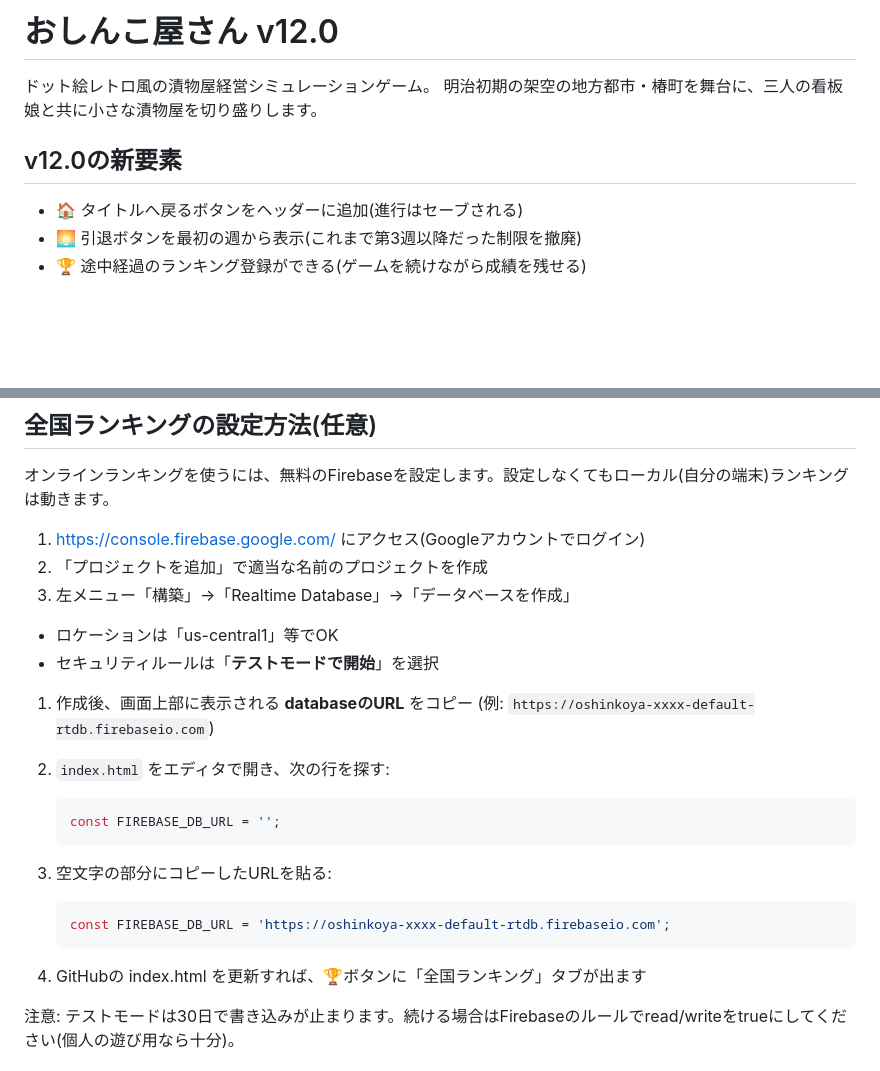
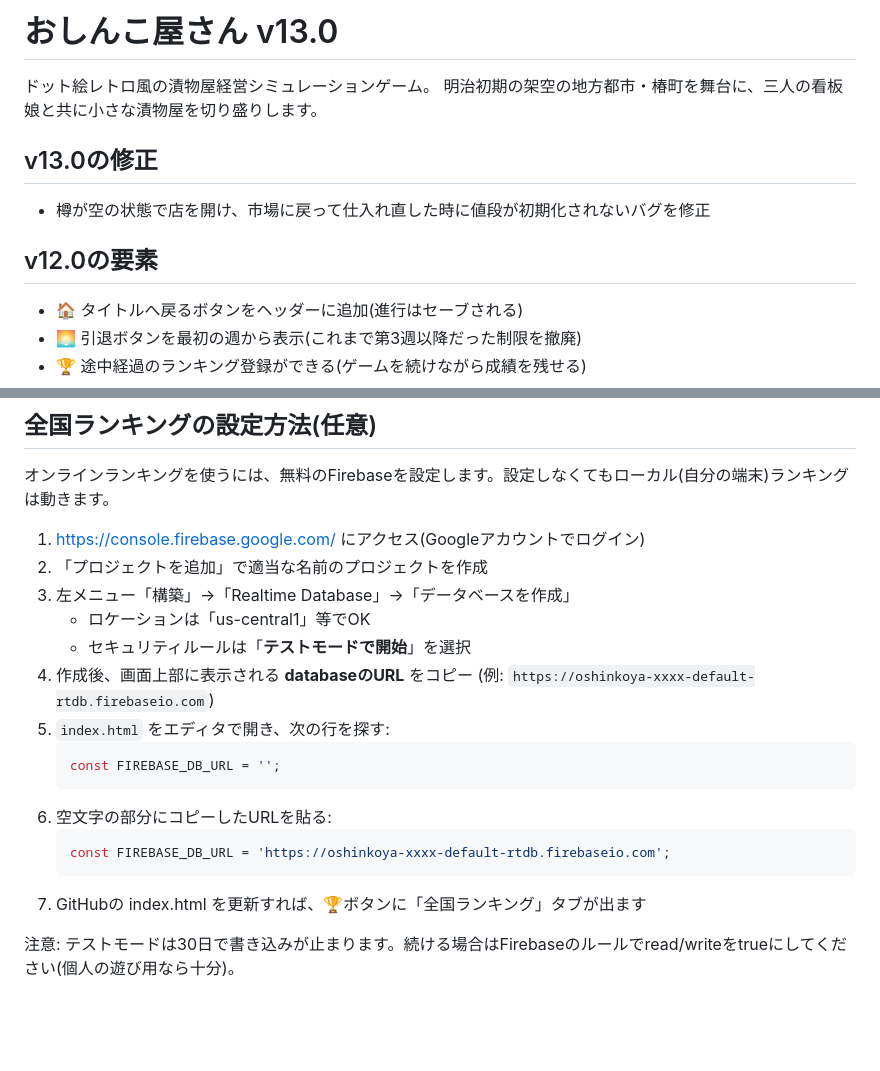
Before and after one commit to budouumibudou/osinkoya, a Markdown page: README.md, 2 parts joined by grey strips. Rendered like a GitHub page; blank space fills up the shorter version.

````diff
--- a/README.md
+++ b/README.md
@@ -1,9 +1,13 @@
-# おしんこ屋さん v12.0
+# おしんこ屋さん v13.0
 
 ドット絵レトロ風の漬物屋経営シミュレーションゲーム。
 明治初期の架空の地方都市・椿町を舞台に、三人の看板娘と共に小さな漬物屋を切り盛りします。
 
-## v12.0の新要素
+## v13.0の修正
+
+- 樽が空の状態で店を開け、市場に戻って仕入れ直した時に値段が初期化されないバグを修正
+
+## v12.0の要素
 
 - 🏠 タイトルへ戻るボタンをヘッダーに追加(進行はセーブされる)
 - 🌅 引退ボタンを最初の週から表示(これまで第3週以降だった制限を撤廃)
@@ -23,24 +27,22 @@
 
 オンラインランキングを使うには、無料のFirebaseを設定します。設定しなくてもローカル(自分の端末)ランキングは動きます。
 
-1. <https://console.firebase.google.com/> にアクセス(Googleアカウントでログイン)
-1. 「プロジェクトを追加」で適当な名前のプロジェクトを作成
-1. 左メニュー「構築」→「Realtime Database」→「データベースを作成」
-- ロケーションは「us-central1」等でOK
-- セキュリティルールは「**テストモードで開始**」を選択
-1. 作成後、画面上部に表示される **databaseのURL** をコピー
+1. https://console.firebase.google.com/ にアクセス(Googleアカウントでログイン)
+2. 「プロジェクトを追加」で適当な名前のプロジェクトを作成
+3. 左メニュー「構築」→「Realtime Database」→「データベースを作成」
+   - ロケーションは「us-central1」等でOK
+   - セキュリティルールは「**テストモードで開始**」を選択
+4. 作成後、画面上部に表示される **databaseのURL** をコピー
    (例: `https://oshinkoya-xxxx-default-rtdb.firebaseio.com`)
-1. `index.html` をエディタで開き、次の行を探す:
-
+5. `index.html` をエディタで開き、次の行を探す:
    ```javascript
    const FIREBASE_DB_URL = '';
    ```
-1. 空文字の部分にコピーしたURLを貼る:
-
+6. 空文字の部分にコピーしたURLを貼る:
    ```javascript
    const FIREBASE_DB_URL = 'https://oshinkoya-xxxx-default-rtdb.firebaseio.com';
    ```
-1. GitHubの index.html を更新すれば、🏆ボタンに「全国ランキング」タブが出ます
+7. GitHubの index.html を更新すれば、🏆ボタンに「全国ランキング」タブが出ます
 
 注意: テストモードは30日で書き込みが止まります。続ける場合はFirebaseのルールでread/writeをtrueにしてください(個人の遊び用なら十分)。
 
````
Also changed, not shown: other parts of README.md (+0 -1 lines).
